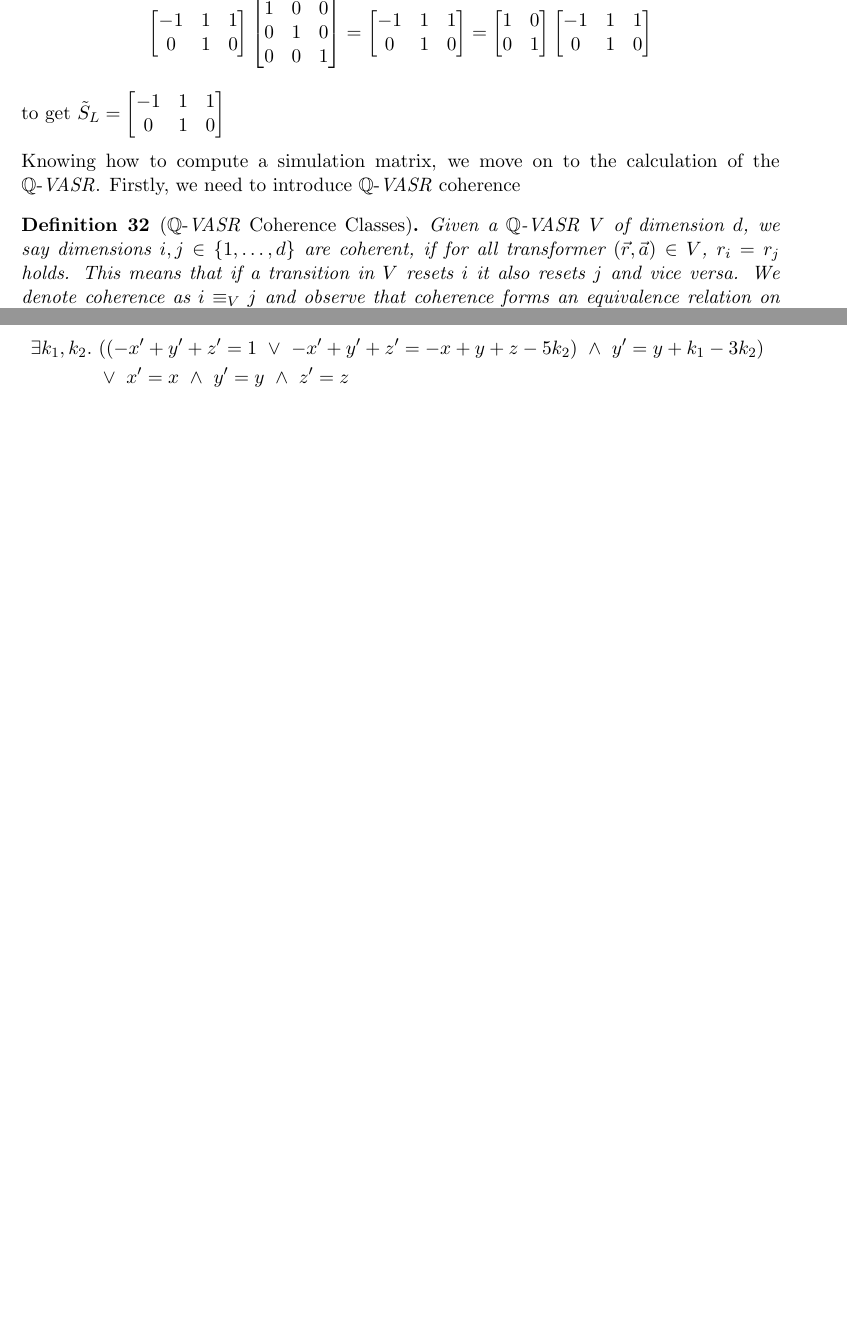
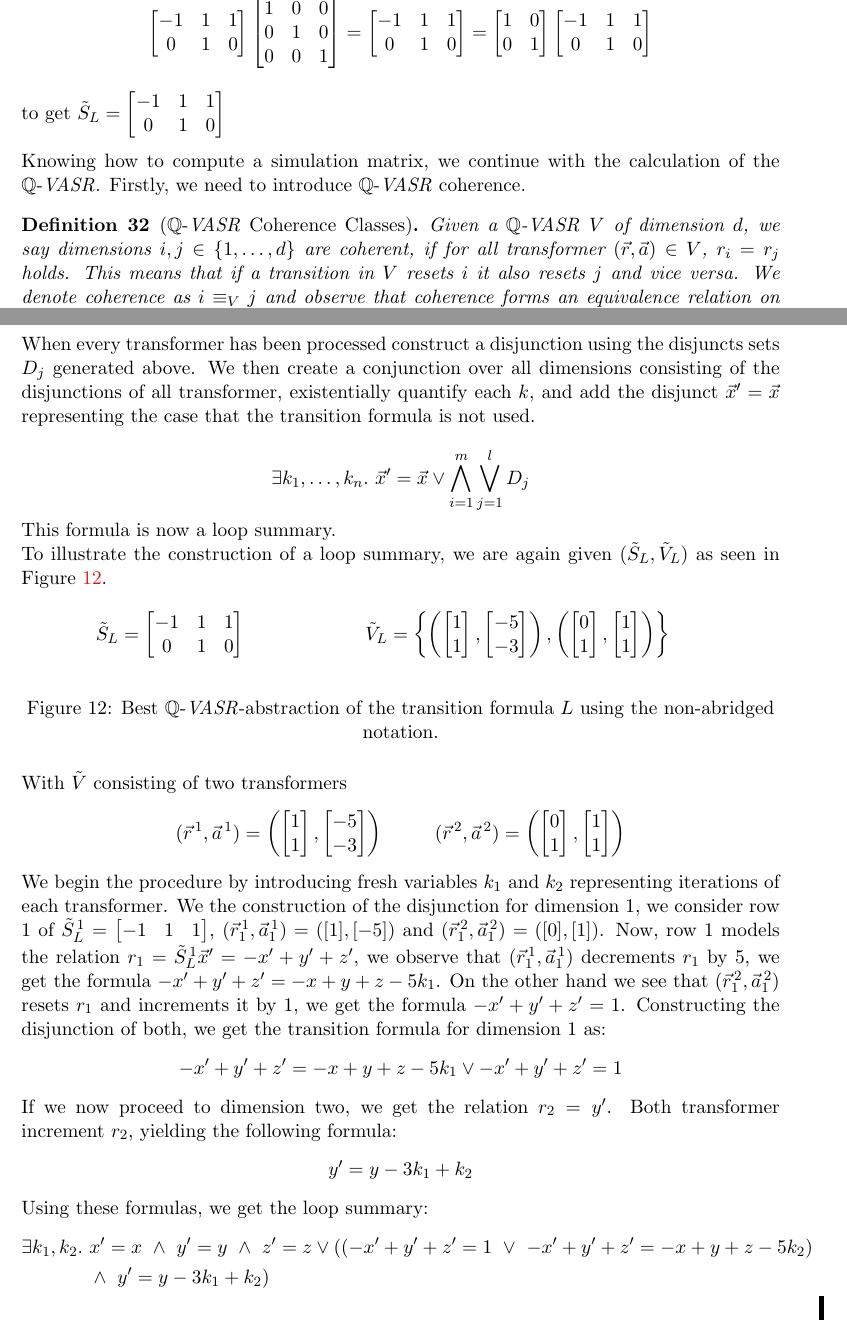
Before and after one commit to JonasWerner/Looping-Q-VASRSs, a LaTeX thesis (thesis/qVasrThesis.tex, which reads thesis/chapters/4_qvasr.tex): two parts of pages 28 and 30 of 37 before the commit and two parts of pages 28 and 31 of 38 after it, joined at a grey line, cut so that both start at the same text, the shorter picture padded with empty space. Compiled offline with pdfLaTeX; an older LaTeX class or package is replaced by its successor.

Commit message:
loop summary computation example

```diff
--- a/thesis/chapters/4_qvasr.tex
+++ b/thesis/chapters/4_qvasr.tex
@@ -295,7 +295,7 @@ Now we insert $T_G$ and $T_H$ into the formula $T_GS_G = \tilde{S}_L = T_HS_H$:
 \end{align*}
 to get $\tilde{S}_L = \begin{bmatrix}  -1 & 1 & 1 \\ 0 & 1 & 0\end{bmatrix}$ \\ \par
 
-Knowing how to compute a simulation matrix, we move on to the calculation of the \qvasr. Firstly, we need to introduce \qvasr coherence
+Knowing how to compute a simulation matrix, we continue with the calculation of the \qvasr. Firstly, we need to introduce \qvasr coherence.
 
 \begin{mydef}[\qvasr Coherence Classes]
 	Given a \qvasr $V$ of dimension $d$, we say dimensions $i, j \in \{1, \ldots, d\}$ are coherent, if for all transformer $(\vec{r}, \vec{a}) \in V$, $r_i = r_j$ holds. This means that if a transition in $V$ resets $i$ it also resets $j$ and vice versa. We denote coherence as $i \equiv_V j$ and observe that coherence forms an equivalence relation on dimensions $\{1, \ldots, d\}$. We call the equivalence classes coherence classes of $V$.
@@ -429,3 +436,54 @@ Using this \qvasr-abstraction we can derive the following transition formula as
+When every transformer has been processed construct a disjunction using the disjuncts sets $D_j$ generated above. We then create a conjunction over all dimensions consisting of the disjunctions of all transformer, existentially quantify each $k$, and add the disjunct $\vec{x}' = \vec{x}$ representing the case that the transition formula is not used.
+
+\begin{equation*}
+	\exists k_1, \ldots, k_n.\ \vec{x}' = \vec{x} \lor \bigwedge_{i=1}^{m} \bigvee_{j=1}^l D_j
+\end{equation*}
+This formula is now a loop summary. \\
+To illustrate the construction of a loop summary, we are again given $(\tilde{S}_L, \tilde{V}_L)$ as seen in Figure \ref{nonabbridged}.
+\begin{figure}[H]
+	\centering
+	\input{fig/fig_ex_nonabbridged.tex}
+	\caption{Best \qvasr-abstraction of the transition formula $L$ using the non-abridged notation.}
+	\label{nonabbridged}
+\end{figure}
+
+ With $\tilde{V}$ consisting of two transformers
 \begin{align*}
-	\exists k_1, k_2.\ &((-x' + y' + z' = 1\ \lor\ -x' + y' + z' = -x + y + z - 5k_2)\ \land\ y' = y + k_1 - 3k_2)\ \\ &\lor\ x' = x\ \land\ y' = y\ \land\ z' = z
+	(\vec{r}^{\, 1}, \vec{a}^{\, 1}) =
+	\begin{pmatrix}
+		\begin{bmatrix}
+			1 \\
+			1
+		\end{bmatrix},
+		\begin{bmatrix}
+			-5 \\
+			-3
+		\end{bmatrix}
+	\end{pmatrix} \hspace*{1cm}
+	(\vec{r}^{\, 2}, \vec{a}^{\, 2}) =
+	\begin{pmatrix}
+		\begin{bmatrix}
+			0 \\
+			1
+		\end{bmatrix},
+		\begin{bmatrix}
+			1 \\
+			1
+		\end{bmatrix}
+	\end{pmatrix}
 \end{align*}
+
+We begin the procedure by introducing fresh variables $k_1$ and $k_2$ representing iterations of each transformer. We the construction of the disjunction for dimension 1, we consider row 1 of $\tilde{S}_L^{\, 1} = 	\begin{bmatrix}
+	-1 & 1 & 1 \\
+\end{bmatrix}$, $(\vec{r}^{\, 1}_1, \vec{a}^{\, 1}_1) = ([1], [-5])$ and $(\vec{r}^{\, 2}_1, \vec{a}^{\, 2}_1) = ([0], [1])$. Now, row 1 models the relation $ r_1 = \tilde{S}_L^{\, 1}\vec{x}' = -x' + y' + z'$, we observe that $(\vec{r}^{\, 1}_1, \vec{a}^{\, 1}_1)$ decrements $r_1$ by 5, we get the formula $-x' + y' + z' = -x + y + z - 5k_1$. On the other hand we see that $(\vec{r}^{\, 2}_1, \vec{a}^{\, 2}_1)$ resets $r_1$ and increments it by 1, we get the formula $-x' + y' + z' = 1$. Constructing the disjunction of both, we get the transition formula for dimension 1 as:
+\begin{equation*}
+	 -x' + y' + z' = -x + y + z - 5k_1 \lor -x' + y' + z' = 1
+\end{equation*}
+If we now proceed to dimension two, we get the relation $r_ 2 = y'$. Both transformer increment $r_2$, yielding the following formula:
+\begin{equation*}
+	y' = y - 3k_1 + k_2
+\end{equation*}
+Using these formulas, we get the loop summary:
+\begin{align*}
+	\exists k_1, k_2.\ &x' = x\ \land\ y' = y\ \land\ z' = z \lor ((-x' + y' + z' = 1\ \lor\ -x' + y' + z' = -x + y + z - 5k_2)\ \\&\land\ y' = y - 3k_1 + k_2)\ \\
+\end{align*}
```
Also changed, not shown: thesis/fig/fig_ex_nonabbridged.tex (added, +39 -0 lines), thesis/chapters/4_qvasr.tex (21 more changed lines).
